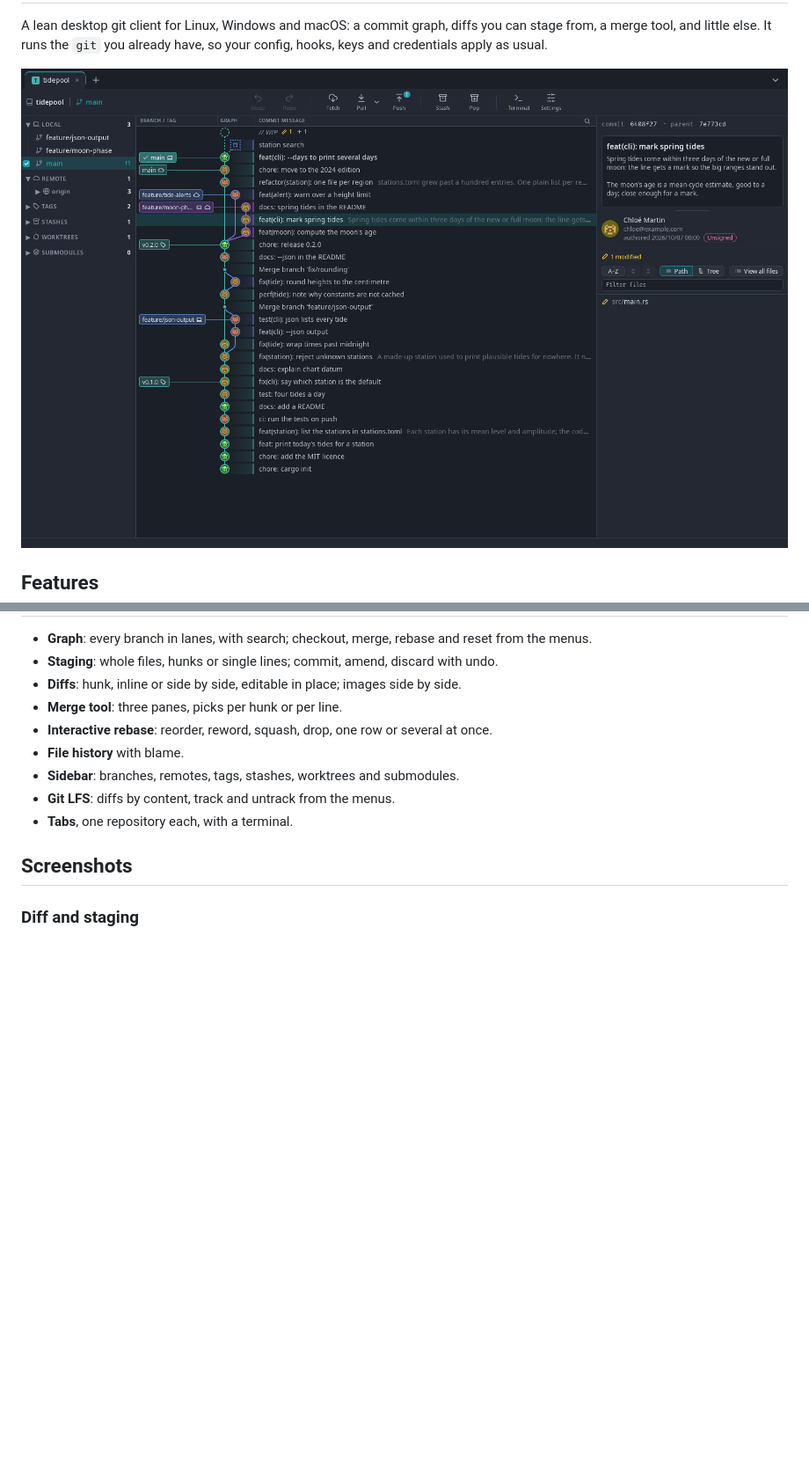
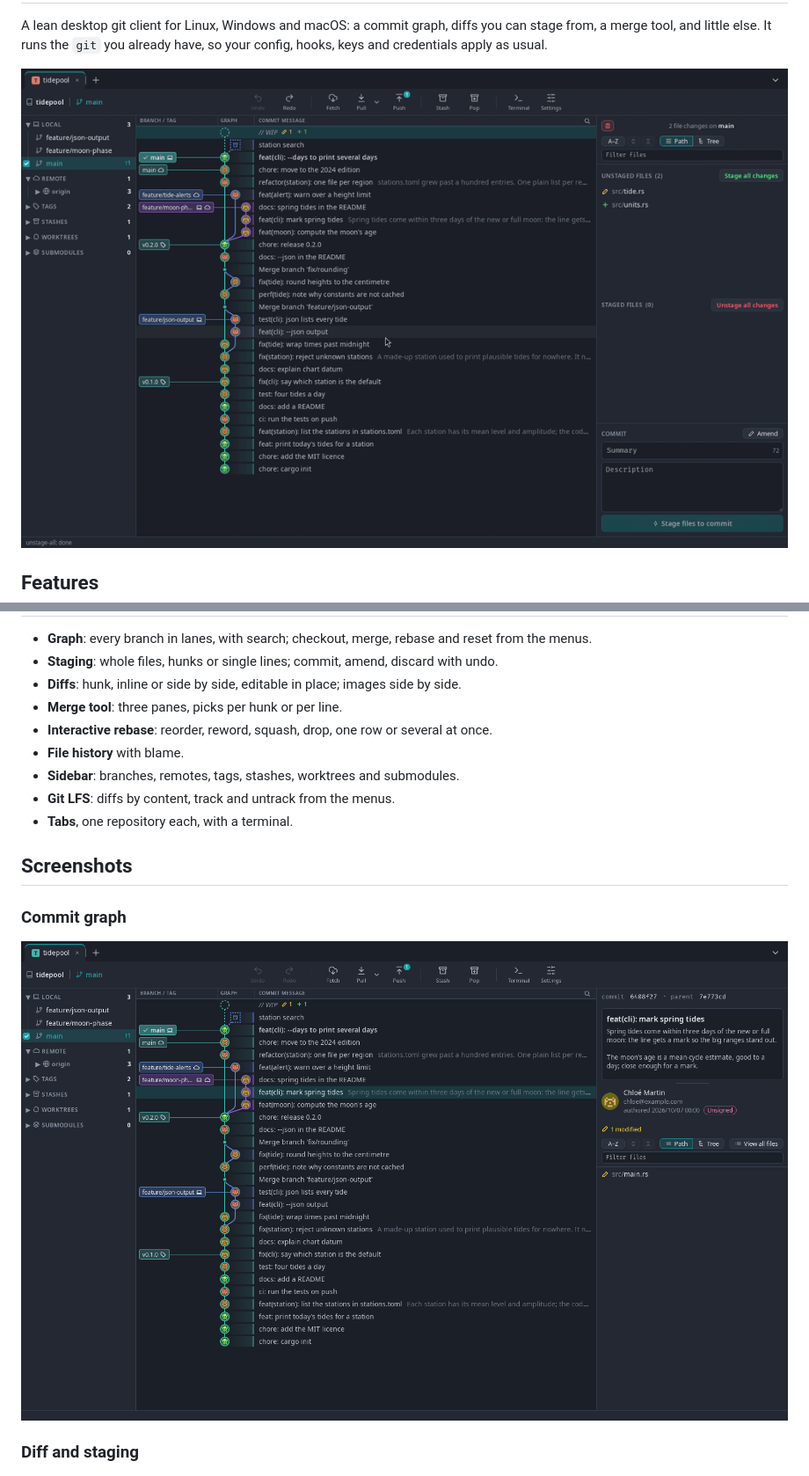
Before and after one commit to jean-roland/git-krill, a Markdown page: README.md, 2 parts joined by grey strips. Shown at 88% size. GitHub-like rendering; pictures changed too: docs/screenshots/demo.gif (added); blank space fills up the shorter version.

Commit message:
docs: demo recording in the README and on the site
Co-Authored-By: Claude Opus 5.5 <noreply@anthropic.com>

```diff
--- a/README.md
+++ b/README.md
@@ -2,7 +2,7 @@
 
 A lean desktop git client for Linux, Windows and macOS: a commit graph, diffs you can stage from, a merge tool, and little else. It runs the `git` you already have, so your config, hooks, keys and credentials apply as usual.
 
-![The commit graph, with a commit's details](docs/screenshots/graph.png)
+![Staging a hunk, committing, then undoing the commit](docs/screenshots/demo.gif)
 
 ## Features
 
@@ -17,6 +17,10 @@ A lean desktop git client for Linux, Windows and macOS: a commit graph, diffs yo
 - **Tabs**, one repository each, with a terminal.
 
 ## Screenshots
+
+### Commit graph
+
+![The commit graph, with a commit's details](docs/screenshots/graph.png)
 
 ### Diff and staging
 
```
Also changed, not shown: docs/screenshots/demo.jpg (added), 2 other files.
